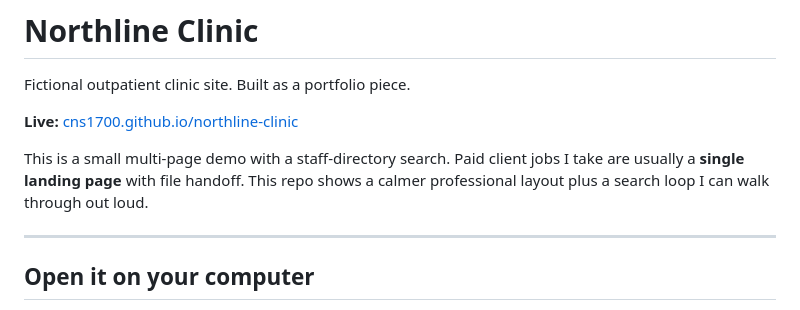
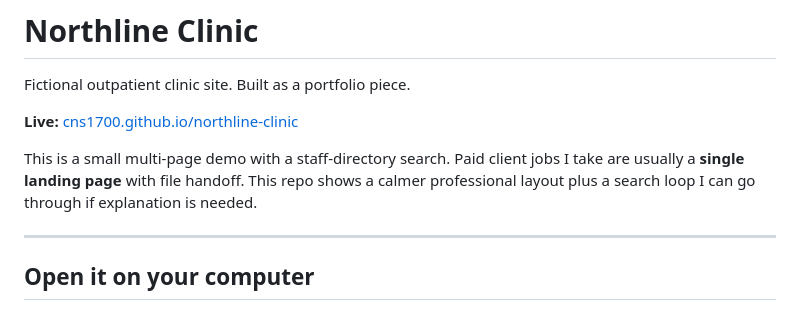
Before and after one commit to Cns1700/northline-clinic, a Markdown page: README.md, the part around the change. GitHub-like rendering.

Commit message:
Refine project description in README.md
Updated wording for clarity in project description.

```diff
--- a/README.md
+++ b/README.md
@@ -4,7 +4,7 @@ Fictional outpatient clinic site. Built as a portfolio piece.
 
 **Live:** [cns1700.github.io/northline-clinic](https://cns1700.github.io/northline-clinic/)
 
-This is a small multi-page demo with a staff-directory search. Paid client jobs I take are usually a **single landing page** with file handoff. This repo shows a calmer professional layout plus a search loop I can walk through out loud.
+This is a small multi-page demo with a staff-directory search. Paid client jobs I take are usually a **single landing page** with file handoff. This repo shows a calmer professional layout plus a search loop I can go through if explanation is needed.
 
 ---
 
```
